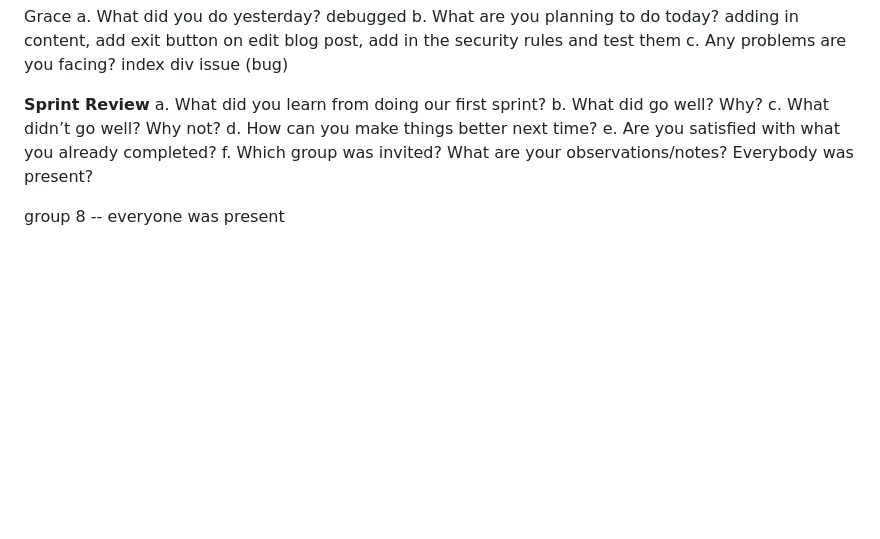
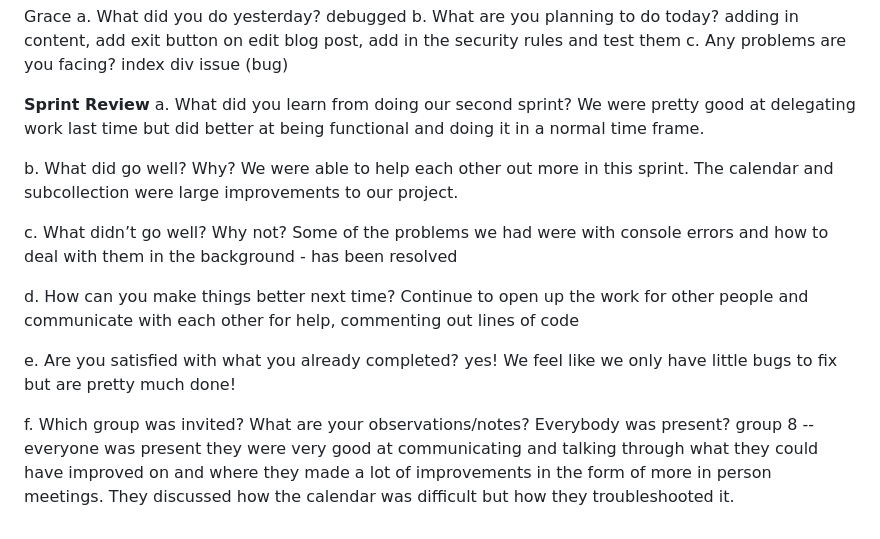
Before and after one commit to kristinenono/AMA_Website, a Markdown page: Sprint 3- README.md, the part around the change. GitHub-like rendering; blank space fills up the shorter version.

Commit message:
Update Sprint 3- README.md for sprint review

```diff
--- a/Sprint 3- README.md
+++ b/Sprint 3- README.md
@@ -110,11 +110,21 @@ index div issue (bug)
 
 
 **Sprint Review**
-a. What did you learn from doing our first sprint?
+a. What did you learn from doing our second sprint?
+We were pretty good at delegating work last time but did better at being functional and doing it in a normal time frame.
+
 b. What did go well? Why?
+We were able to help each other out more in this sprint. The calendar and subcollection were large improvements to our project.
+
 c. What didn’t go well? Why not?
+Some of the problems we had were with console errors and how to deal with them in the background - has been resolved
+
 d. How can you make things better next time?
+Continue to open up the work for other people and communicate with each other for help, commenting out lines of code
+
 e. Are you satisfied with what you already completed?
+yes! We feel like we only have little bugs to fix but are pretty much done!
+
 f. Which group was invited? What are your observations/notes? Everybody was present?
-
 group 8 -- everyone was present
+they were very good at communicating and talking through what they could have improved on and where they made a lot of improvements in the form of more in person meetings. They discussed how the calendar was difficult but how they troubleshooted it.
```
